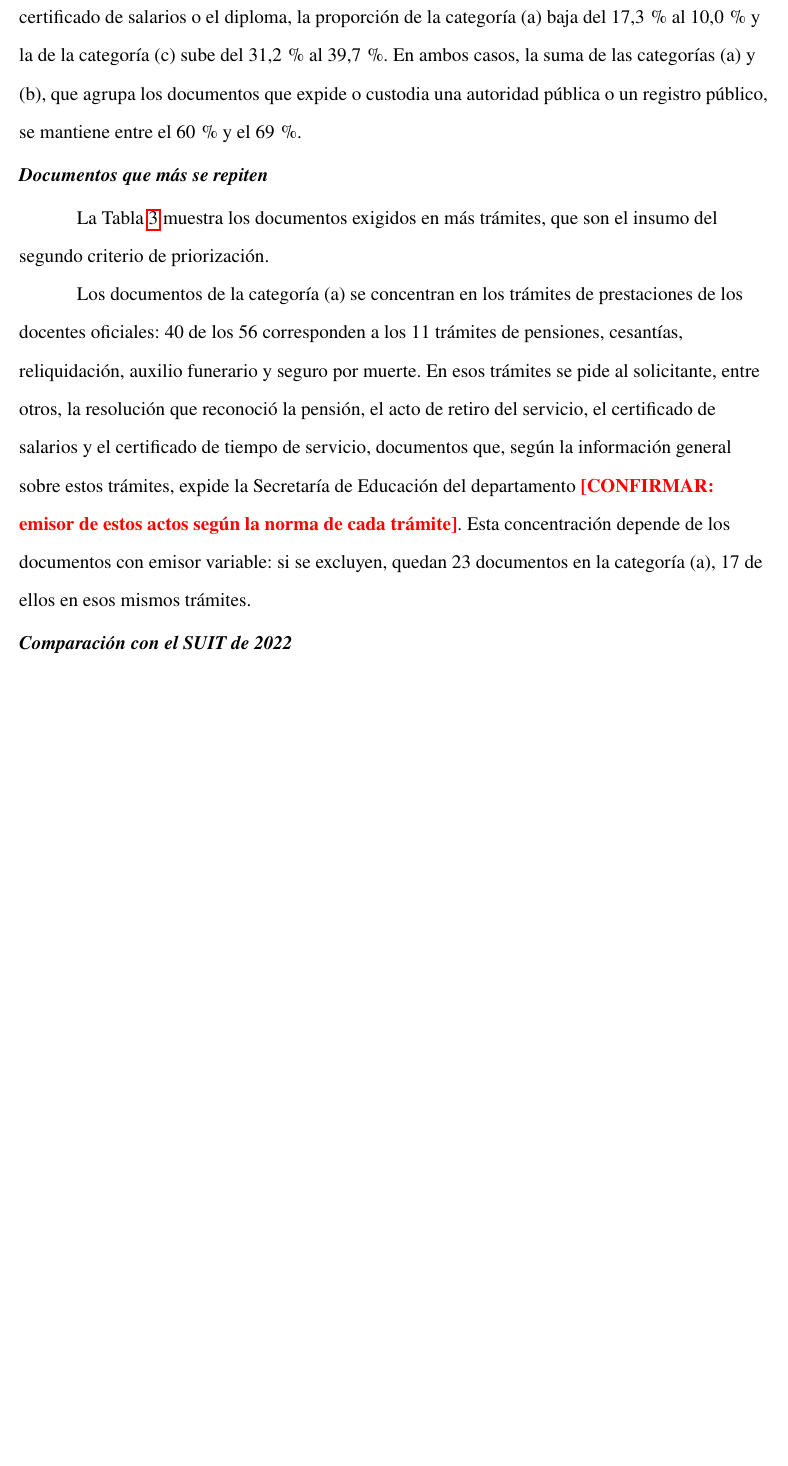
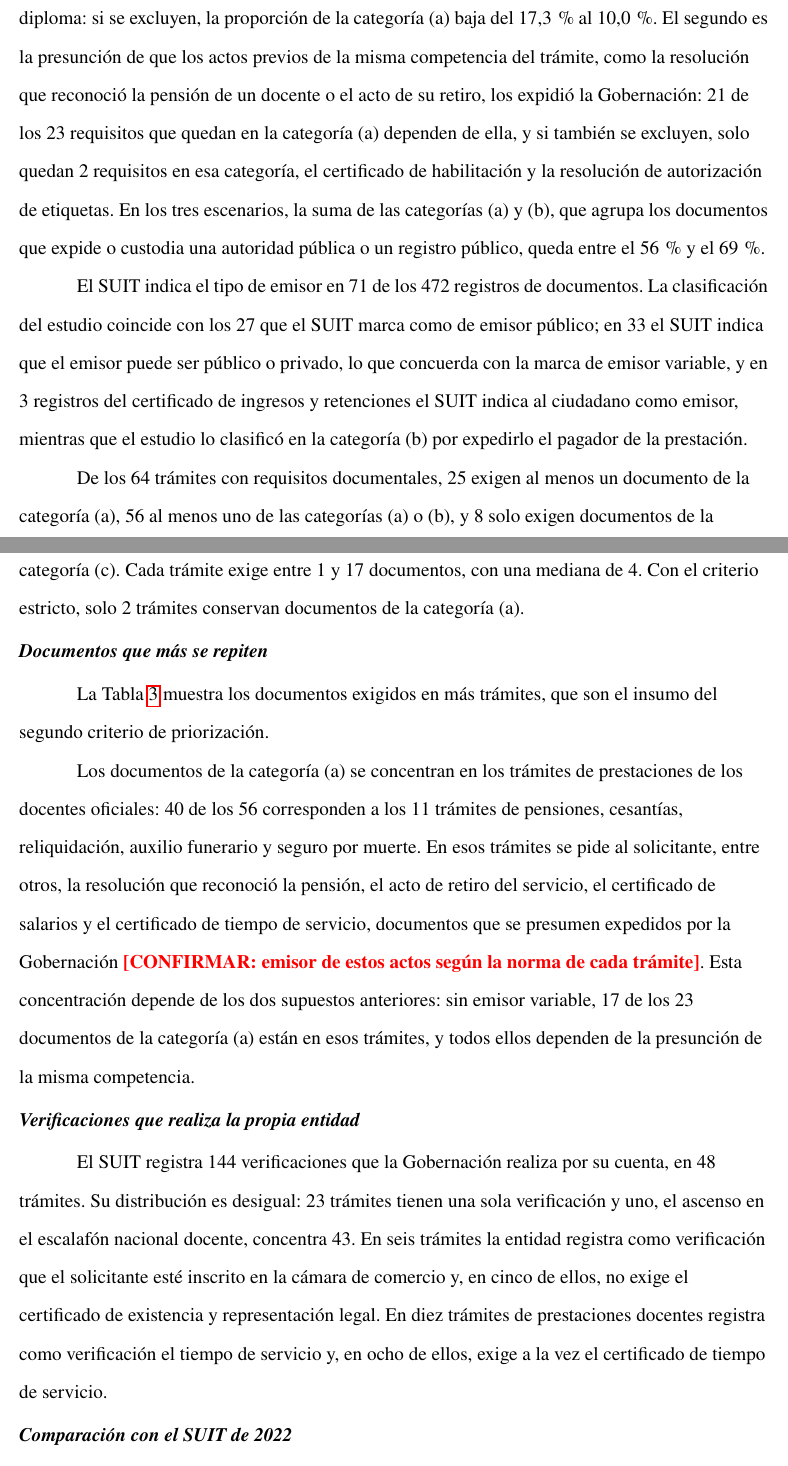
Before and after one commit to SRR967/investigacion_gobernacion, a LaTeX paper (main.tex, which reads secciones/04_resultados.tex): part of page 35 of 45 before the commit and two parts of pages 35 and 36 of 46 after it, the two joined at a grey line, cut so that both start at the same text, the shorter picture padded with empty space. Compiled offline with pdfLaTeX.

Commit message:
Resultados Fase 1: versión con los cambios del auditor (la copia anterior no se había escrito)
Co-Authored-By: Claude Opus 5.5 <noreply@anthropic.com>
Claude-Session: https://claude.ai/code/session_01Mb858uMtD2YieXYKi66MaQ

```diff
--- a/secciones/04_resultados.tex
+++ b/secciones/04_resultados.tex
@@ -55,5 +55,9 @@ Dentro de la categoría (b), 74 requisitos corresponden a registros públicos, c
 
-La clasificación es sensible a los documentos cuyo emisor depende del caso. Si se excluyen los 95 requisitos con emisor variable, como el certificado de tiempo de servicio, el certificado de salarios o el diploma, la proporción de la categoría (a) baja del 17,3\,\% al 10,0\,\% y la de la categoría (c) sube del 31,2\,\% al 39,7\,\%. En ambos casos, la suma de las categorías (a) y (b), que agrupa los documentos que expide o custodia una autoridad pública o un registro público, se mantiene entre el 60\,\% y el 69\,\%.
+La clasificación es sensible a dos supuestos. El primero son los 95 requisitos cuyo emisor depende del caso, como el certificado de tiempo de servicio, el certificado de salarios o el diploma: si se excluyen, la proporción de la categoría (a) baja del 17,3\,\% al 10,0\,\%. El segundo es la presunción de que los actos previos de la misma competencia del trámite, como la resolución que reconoció la pensión de un docente o el acto de su retiro, los expidió la Gobernación: 21 de los 23 requisitos que quedan en la categoría (a) dependen de ella, y si también se excluyen, solo quedan 2 requisitos en esa categoría, el certificado de habilitación y la resolución de autorización de etiquetas. En los tres escenarios, la suma de las categorías (a) y (b), que agrupa los documentos que expide o custodia una autoridad pública o un registro público, queda entre el 56\,\% y el 69\,\%.
+
+El SUIT indica el tipo de emisor en 71 de los 472 registros de documentos. La clasificación del estudio coincide con los 27 que el SUIT marca como de emisor público; en 33 el SUIT indica que el emisor puede ser público o privado, lo que concuerda con la marca de emisor variable, y en 3 registros del certificado de ingresos y retenciones el SUIT indica al ciudadano como emisor, mientras que el estudio lo clasificó en la categoría (b) por expedirlo el pagador de la prestación.
+
+De los 64 trámites con requisitos documentales, 25 exigen al menos un documento de la categoría (a), 56 al menos uno de las categorías (a) o (b), y 8 solo exigen documentos de la categoría (c). Cada trámite exige entre 1 y 17 documentos, con una mediana de 4. Con el criterio estricto, solo 2 trámites conservan documentos de la categoría (a).
 
 \subsubsection{Documentos que más se repiten}
 
@@ -83,10 +87,14 @@ Contrato & (c) & 7 \\
 \end{tabular}
 
 \smallskip
-\footnotesize\textit{Nota.} \textsuperscript{1}~Emisor variable. \textsuperscript{2}~Se presume expedido por la Gobernación por tratarse de un trámite de la propia entidad; por confirmar con la norma del trámite. Elaboración propia con datos del Visor SUIT (31 de octubre de 2026).
+\footnotesize\textit{Nota.} Trámites: número de trámites, de los 64 con requisitos documentales, que exigen el documento. \textsuperscript{1}~Emisor variable. \textsuperscript{2}~Se presume expedido por la Gobernación por tratarse de un acto previo de la misma competencia del trámite; por confirmar con la norma del trámite. Elaboración propia con datos del Visor del SUIT \parencite{funcionpublica2026visorsuit}, consultado el 31 de octubre de 2026.
 \end{table}
 
-Los documentos de la categoría (a) se concentran en los trámites de prestaciones de los docentes oficiales: 40 de los 56 corresponden a los 11 trámites de pensiones, cesantías, reliquidación, auxilio funerario y seguro por muerte. En esos trámites se pide al solicitante, entre otros, la resolución que reconoció la pensión, el acto de retiro del servicio, el certificado de salarios y el certificado de tiempo de servicio, documentos que, según la información general sobre estos trámites, expide la Secretaría de Educación del departamento \pendiente{CONFIRMAR: emisor de estos actos según la norma de cada trámite}. Esta concentración depende de los documentos con emisor variable: si se excluyen, quedan 23 documentos en la categoría (a), 17 de ellos en esos mismos trámites.
+Los documentos de la categoría (a) se concentran en los trámites de prestaciones de los docentes oficiales: 40 de los 56 corresponden a los 11 trámites de pensiones, cesantías, reliquidación, auxilio funerario y seguro por muerte. En esos trámites se pide al solicitante, entre otros, la resolución que reconoció la pensión, el acto de retiro del servicio, el certificado de salarios y el certificado de tiempo de servicio, documentos que se presumen expedidos por la Gobernación \pendiente{CONFIRMAR: emisor de estos actos según la norma de cada trámite}. Esta concentración depende de los dos supuestos anteriores: sin emisor variable, 17 de los 23 documentos de la categoría (a) están en esos trámites, y todos ellos dependen de la presunción de la misma competencia.
+
+\subsubsection{Verificaciones que realiza la propia entidad}
+
+El SUIT registra 144 verificaciones que la Gobernación realiza por su cuenta, en 48 trámites. Su distribución es desigual: 23 trámites tienen una sola verificación y uno, el ascenso en el escalafón nacional docente, concentra 43. En seis trámites la entidad registra como verificación que el solicitante esté inscrito en la cámara de comercio y, en cinco de ellos, no exige el certificado de existencia y representación legal. En diez trámites de prestaciones docentes registra como verificación el tiempo de servicio y, en ocho de ellos, exige a la vez el certificado de tiempo de servicio.
 
 \subsubsection{Comparación con el SUIT de 2022}
 
```
Also changed, not shown: secciones/04_resultados.tex (18 more changed lines).
